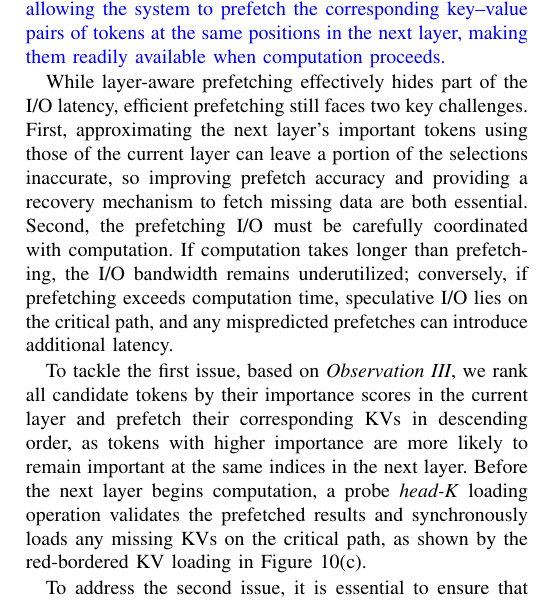
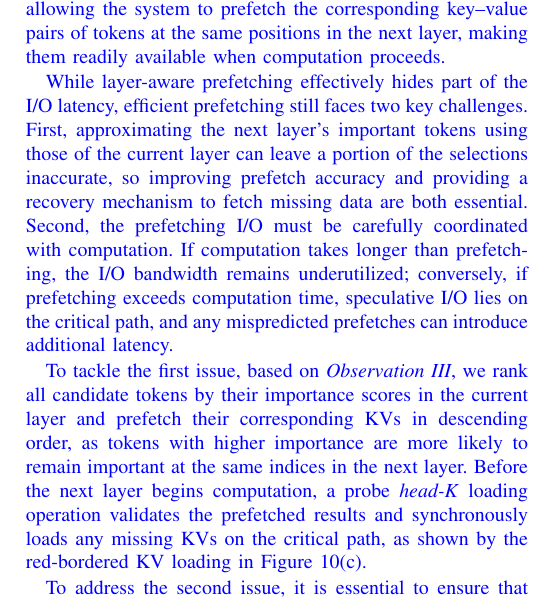
Before and after one commit to eastZed/SPEC-paper, a LaTeX paper (impress_extend.tex, which reads tex/design_new.tex): part of one column of page 8 of 13, cut so that both start at the same text. Compiled offline with pdfLaTeX.

Commit message:
Update design_new.tex

```diff
--- a/tex/design_new.tex
+++ b/tex/design_new.tex
@@ -53,21 +53,21 @@ Specifically, the important token positions identified in Layer~0 are used as an
 }
 
 
-
+\cp{
 While \technew{} effectively hides part of the I/O latency, efficient prefetching still faces two key challenges.
 First, approximating the next layer’s important tokens using those of the current layer can leave a portion of the selections inaccurate, so improving prefetch accuracy and providing a recovery mechanism to fetch missing data are both essential.
 Second, the prefetching I/O must be carefully coordinated with computation.
-If computation takes longer than prefetching, the I/O bandwidth remains underutilized; conversely, if prefetching exceeds computation time, speculative I/O lies on the critical path, and any mispredicted prefetches can introduce additional latency.
+If computation takes longer than prefetching, the I/O bandwidth remains underutilized; conversely, if prefetching exceeds computation time, speculative I/O lies on the critical path, and any mispredicted prefetches can introduce additional latency.}
 
 
-
+\cp{
 To tackle the first issue, based on \textit{Observation~III}, we rank all candidate tokens by their importance scores in the current layer and prefetch their corresponding KVs in descending order, as tokens with higher importance are more likely to remain important at the same indices in the next layer.
-Before the next layer begins computation, a probe \textit{head-K} loading operation validates the prefetched results and synchronously loads any missing KVs on the critical path, as shown by the red-bordered KV loading in Figure~\ref{fig:simiload-ttft}(c).
+Before the next layer begins computation, a probe \textit{head-K} loading operation validates the prefetched results and synchronously loads any missing KVs on the critical path, as shown by the red-bordered KV loading in Figure~\ref{fig:simiload-ttft}(c).}
 
 
-
+\cp{
 To address the second issue, it is essential to ensure that computation and prefetching I/O are well aligned in time.
 Achieving this requires accurate estimation of both computation and I/O durations.
 For computation, we observe that during the prefill stage of inference, the workload across transformer layers remains roughly constant, as their structural design is identical.
-Therefore, we use the measured computation time of the first layer as an estimate for all subsequent layers, which serves as the time budget for prefetching.
+Therefore, we use the measured computation time of the first layer as an estimate for all subsequent layers, which serves as the time budget for prefetching. }
 
```
Also changed, not shown: tex/design_new.tex (3 more changed lines).
